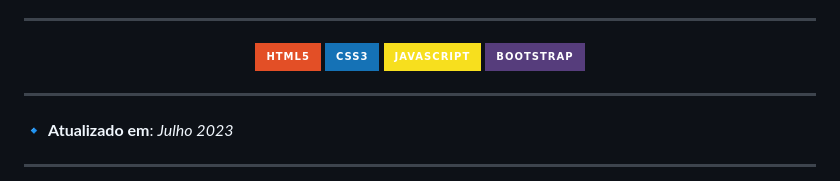
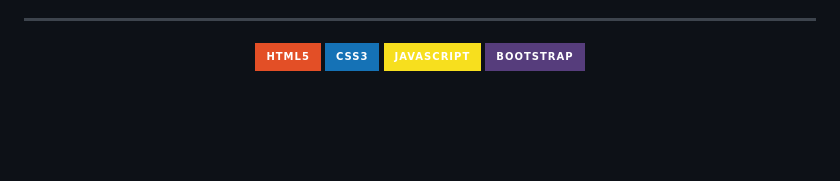
Before and after one commit to Gust4v0Di4sC/Projeto-01---Desenvolvimento-do-Layout-, a Markdown page: README.md, the part around the change. Rendered like a GitHub page; badges without logos; blank space fills up the shorter version.

```diff
--- a/README.md
+++ b/README.md
@@ -90,9 +90,3 @@ Este projeto está sob a licença **MIT**. Consulte o arquivo [LICENSE](LICENSE)
   <img src="https://img.shields.io/badge/JavaScript-F7DF1E?style=for-the-badge&logo=javascript&logoColor=black" alt="JavaScript">
   <img src="https://img.shields.io/badge/Bootstrap-563D7C?style=for-the-badge&logo=bootstrap&logoColor=white" alt="Bootstrap">
 </div>
-
----
-
-🔹 **Atualizado em**: *Julho 2023*
-
----
```
